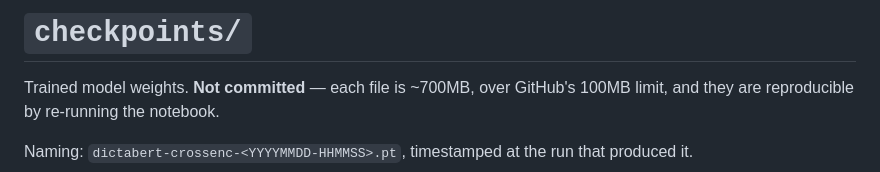
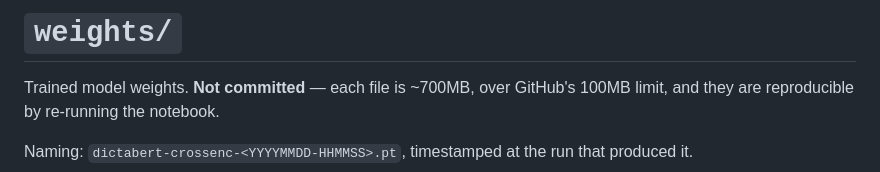
Before and after one commit to BenCarmel123/hebrew-acronym-disambiguation, a Markdown page: weights/README.md, the part around the change. Rendered like a GitHub page.

Commit message:
Rename checkpoints/ to weights/; make page-overlap a warning, not an error; add tqdm to DictaBERT arms
checkpoints/ -> weights/ throughout (README.md, pipeline/*, model/dictabertX/eval.py):
purely a rename, no path defaults changed beyond the directory name itself.

pipeline/validate_data.py: page_title overlap between splits is now a warning
(printed, non-fatal) rather than an error (which made run_pipeline.sh's `set -e`
abort before reaching any eval arm). Type and sentence overlap stay fatal errors -
only the already-documented, accepted page_title condition (a Knesset protocol
transcript or Wikipedia article can supply near-identical prose to both sides of
a split without violating type-disjointness) was ever meant to be informational.
validate()'s return type changed from `list[str]` to `(errors, warnings)`.

model/dictabert/eval.py, model/dictabertX/eval.py: added tqdm progress bars to
both DictaBERT arms' per-item eval loops, matching the LLM arms' existing
progress bars (model/common/eval.py). Baselines were left untouched - pure
arithmetic over ~300 rows with no model calls, a progress bar there would be
noise rather than useful signal.

```diff
--- a/checkpoints/README.md
+++ b/weights/README.md
@@ -1,4 +1,4 @@
-# `checkpoints/`
+# `weights/`
 
 Trained model weights. **Not committed** — each file is ~700MB, over GitHub's 100MB
 limit, and they are reproducible by re-running the notebook.
```
